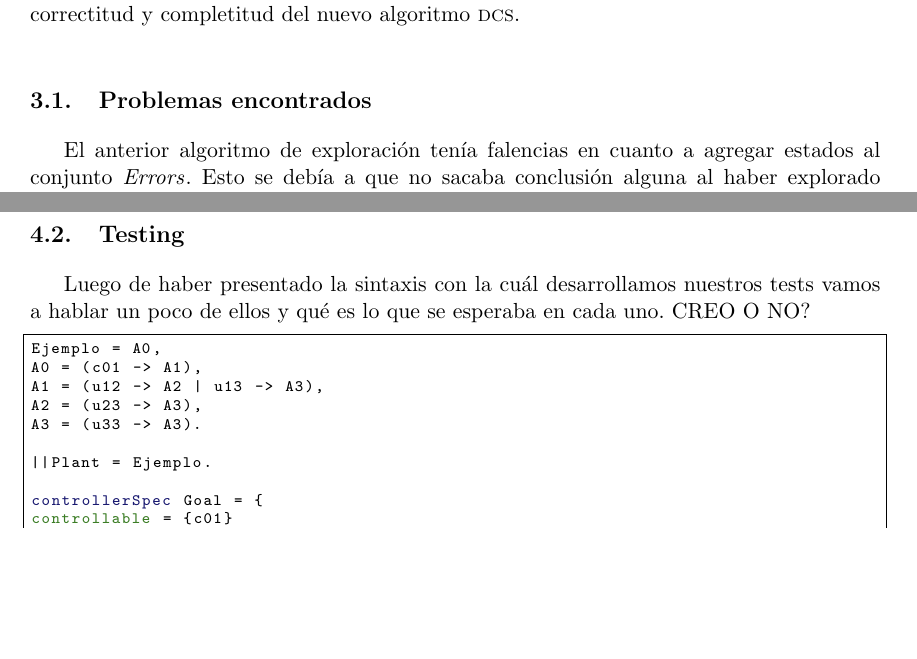
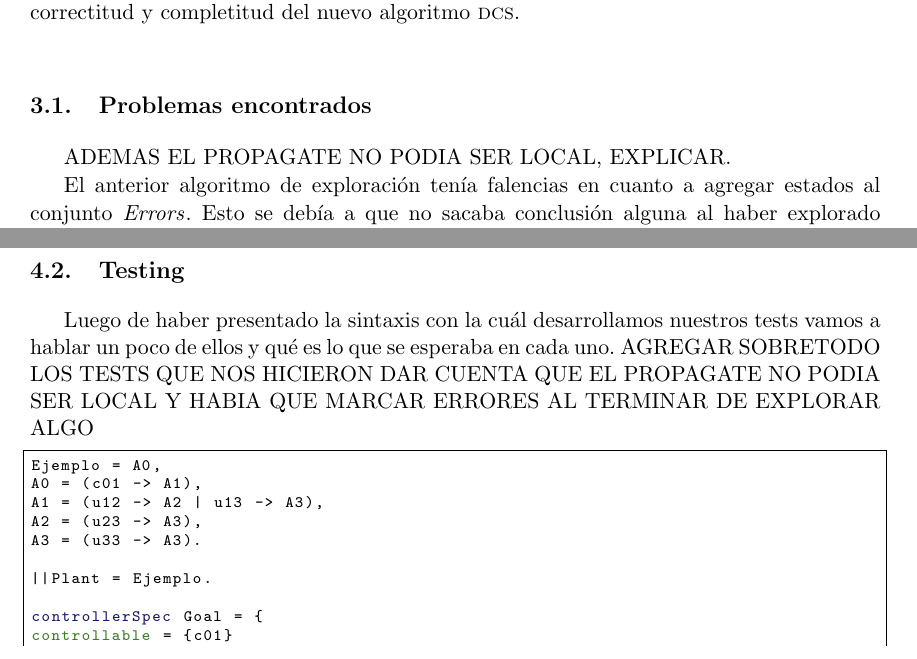
Before and after one commit to fzanollo/tesisDCS, a LaTeX thesis (tesis.tex, which reads implementacion.tex, on-the-fly_directed_exploration.tex): two parts of pages 19 and 27 of 35, joined at a grey line, cut so that both start at the same text, the shorter picture padded with empty space. Compiled offline with pdfLaTeX.

Commit message:
cosas para continuar

```diff
--- a/implementacion.tex
+++ b/implementacion.tex
@@ -29,7 +29,7 @@ QUIZAS CAMBIAR EL EJEMPLO POR UNO MENOS HORRIBLE
 AGREGAR DEFINICION DEL CONTROLLER, QUÉ COSAS SE LE PUEDEN PASAR Y CÓMO LLAMAR A DCS.
 
 \section{Testing}
-Luego de haber presentado la sintaxis con la cuál desarrollamos nuestros tests vamos a hablar un poco de ellos y qué es lo que se esperaba en cada uno. CREO O NO?
+Luego de haber presentado la sintaxis con la cuál desarrollamos nuestros tests vamos a hablar un poco de ellos y qué es lo que se esperaba en cada uno. AGREGAR SOBRETODO LOS TESTS QUE NOS HICIERON DAR CUENTA QUE EL PROPAGATE NO PODIA SER LOCAL Y HABIA QUE MARCAR ERRORES AL TERMINAR DE EXPLORAR ALGO
 
 \begin{lstlisting}[language = mtsa, caption=Ejemplo de test]
 Ejemplo = A0,
--- a/on-the-fly_directed_exploration.tex
+++ b/on-the-fly_directed_exploration.tex
@@ -1,6 +1,8 @@
 En esta sección presentamos el nuevo algoritmo \DCS, que realiza una exploración sobre la marcha del espacio de estados. Por medio de dicha exploración el algoritmo encuentra una solución al problema composicional de "supervisory control". También discutimos la correctitud y completitud del nuevo algoritmo \DCS. \\
 
 \section{Problemas encontrados}
+ADEMAS EL PROPAGATE NO PODIA SER LOCAL, EXPLICAR.
+
 El anterior algoritmo de exploración tenía falencias en cuanto a agregar estados al conjunto $\Errors$. Esto se debía a que no sacaba conclusión alguna al haber explorado todo un subgrafo, por ende al propagar información desde otra rama se podría llegar a un resultado erroneo. Para comprender mejor observar la figura (INGRESE FIGURA) donde desde el estado e tenemos dos sub-ramas a explorar. Si se mira primero la de abajo y no lo marcamos como error entonces al mirar la de arriba diremos que es goal y propagaremos dicha información, equivocadamente, más allá de e.
 
 Cabe aclarar que sólo podemos concluir que un loop es error cuando este ha sido explorado en su completitud. Esto es así debido a la naturaleza optimista de los problemas non-blocking.
```
